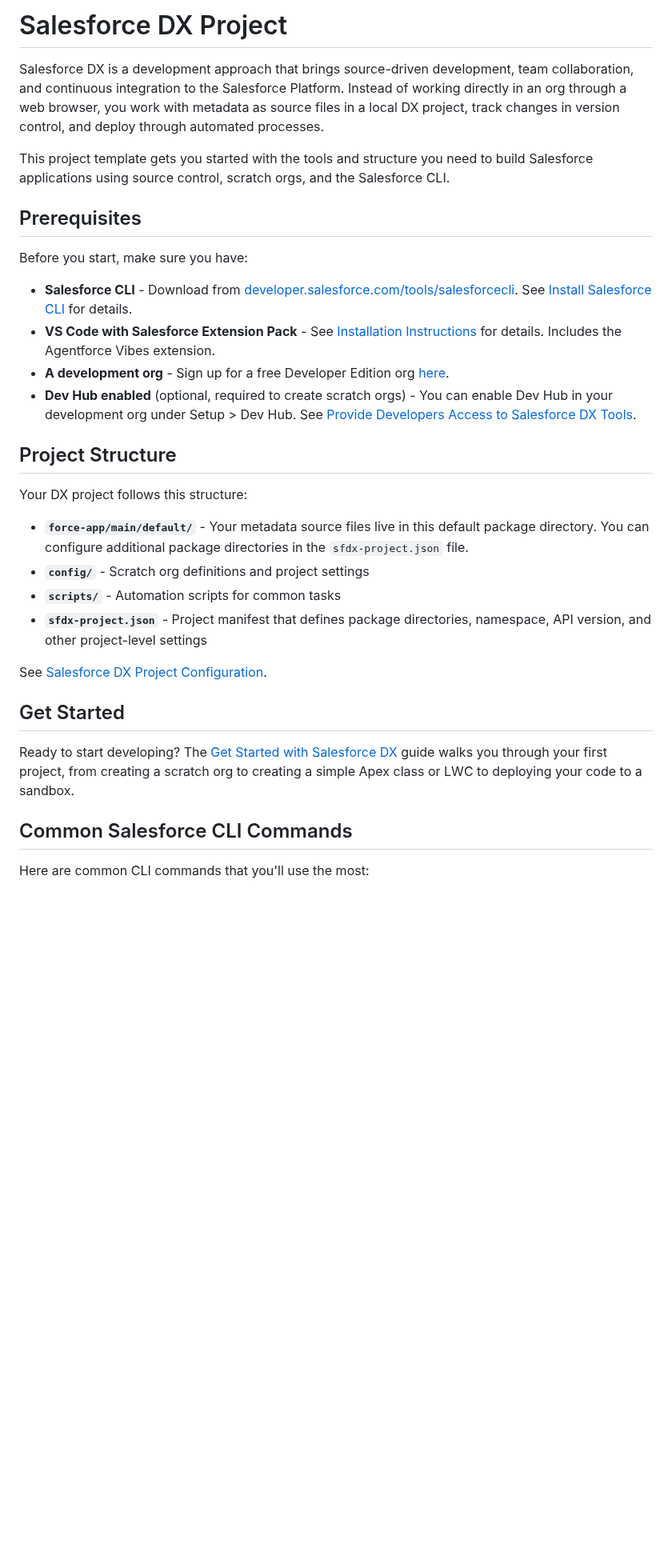
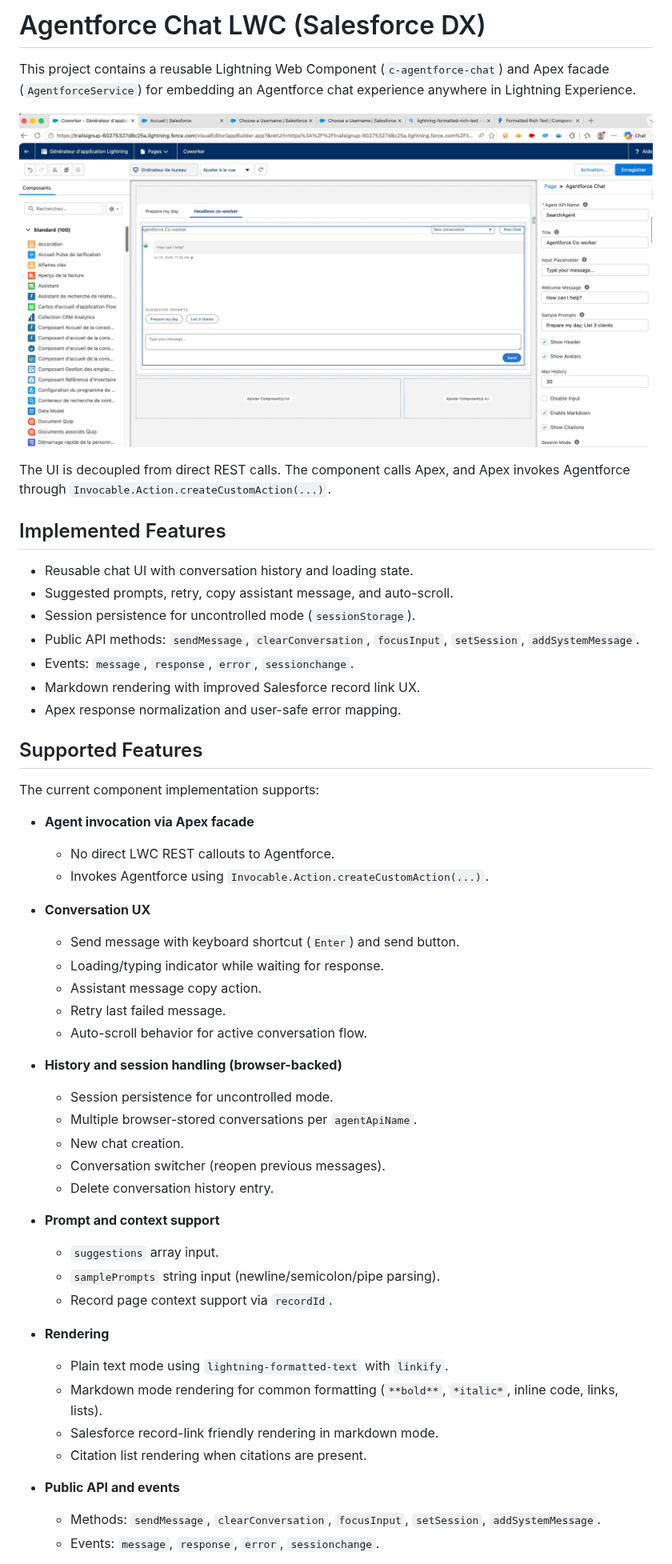
Before and after one commit to sf-explorer/agentforce-lwc-client, a Markdown page: README.md, the part around one of its changes. Shown at 80% size. Rendered like a GitHub page; pictures changed too: lwc-client.png (added); blank space fills up the shorter version.

Commit message:
improve readme

```diff
--- a/README.md
+++ b/README.md
@@ -1,34 +1,55 @@
-# Salesforce DX Project
+# Agentforce Chat LWC (Salesforce DX)
 
-Salesforce DX is a development approach that brings source-driven development, team collaboration, and continuous integration to the Salesforce Platform. Instead of working directly in an org through a web browser, you work with metadata as source files in a local DX project, track changes in version control, and deploy through automated processes.
+This project contains a reusable Lightning Web Component (`c-agentforce-chat`) and Apex facade (`AgentforceService`) for embedding an Agentforce chat experience anywhere in Lightning Experience.
 
-This project template gets you started with the tools and structure you need to build Salesforce applications using source control, scratch orgs, and the Salesforce CLI.
+![LWC Client](./lwc-client.png)
 
-## Prerequisites
+The UI is decoupled from direct REST calls. The component calls Apex, and Apex invokes Agentforce through `Invocable.Action.createCustomAction(...)`.
 
-Before you start, make sure you have:
+## Implemented Features
 
-- **Salesforce CLI** - Download from [developer.salesforce.com/tools/salesforcecli](https://developer.salesforce.com/tools/salesforcecli). See [Install Salesforce CLI](https://developer.salesforce.com/docs/atlas.en-us.sfdx_setup.meta/sfdx_setup/sfdx_setup_install_cli.htm) for details.
-- **VS Code with Salesforce Extension Pack** - See [Installation Instructions](https://developer.salesforce.com/docs/platform/sfvscode-extensions/guide/install.html) for details. Includes the Agentforce Vibes extension.
-- **A development org** - Sign up for a free Developer Edition org [here](https://developer.salesforce.com/signup).
-- **Dev Hub enabled** (optional, required to create scratch orgs) - You can enable Dev Hub in your development org under Setup > Dev Hub.  See [Provide Developers Access to Salesforce DX Tools](https://developer.salesforce.com/docs/atlas.en-us.sfdx_dev.meta/sfdx_dev/sfdx_setup_dx_tools.htm).
+- Reusable chat UI with conversation history and loading state.
+- Suggested prompts, retry, copy assistant message, and auto-scroll.
+- Session persistence for uncontrolled mode (`sessionStorage`).
+- Public API methods: `sendMessage`, `clearConversation`, `focusInput`, `setSession`, `addSystemMessage`.
+- Events: `message`, `response`, `error`, `sessionchange`.
+- Markdown rendering with improved Salesforce record link UX.
+- Apex response normalization and user-safe error mapping.
 
-## Project Structure
+## Supported Features
 
-Your DX project follows this structure:
+The current component implementation supports:
 
-- **`force-app/main/default/`** - Your metadata source files live in this default package directory. You can configure additional package directories in the `sfdx-project.json` file.
-- **`config/`** - Scratch org definitions and project settings
-- **`scripts/`** - Automation scripts for common tasks
-- **`sfdx-project.json`** - Project manifest that defines package directories, namespace, API version, and other project-level settings
+- **Agent invocation via Apex facade**
+  - No direct LWC REST callouts to Agentforce.
+  - Invokes Agentforce using `Invocable.Action.createCustomAction(...)`.
 
-See [Salesforce DX Project Configuration](https://developer.salesforce.com/docs/atlas.en-us.sfdx_dev.meta/sfdx_dev/sfdx_dev_ws_config.htm).
+- **Conversation UX**
+  - Send message with keyboard shortcut (`Enter`) and send button.
+  - Loading/typing indicator while waiting for response.
+  - Assistant message copy action.
+  - Retry last failed message.
+  - Auto-scroll behavior for active conversation flow.
 
-## Get Started
+- **History and session handling (browser-backed)**
+  - Session persistence for uncontrolled mode.
+  - Multiple browser-stored conversations per `agentApiName`.
+  - New chat creation.
+  - Conversation switcher (reopen previous messages).
+  - Delete conversation history entry.
 
-Ready to start developing? The [Get Started with Salesforce DX](https://developer.salesforce.com/docs/atlas.en-us.sfdx_dev.meta/sfdx_dev/sfdx_dev_get_started_dx.htm) guide walks you through your first project, from creating a scratch org to creating a simple Apex class or LWC to deploying your code to a sandbox.
+- **Prompt and context support**
+  - `suggestions` array input.
+  - `samplePrompts` string input (newline/semicolon/pipe parsing).
+  - Record page context support via `recordId`.
 
-## Common Salesforce CLI Commands
+- **Rendering**
+  - Plain text mode using `lightning-formatted-text` with `linkify`.
+  - Markdown mode rendering for common formatting (`**bold**`, `*italic*`, inline code, links, lists).
+  - Salesforce record-link friendly rendering in markdown mode.
+  - Citation list rendering when citations are present.
 
-Here are common CLI commands that you'll use the most:
+- **Public API and events**
+  - Methods: `sendMessage`, `clearConversation`, `focusInput`, `setSession`, `addSystemMessage`.
+  - Events: `message`, `response`, `error`, `sessionchange`.
 
```
Also changed, not shown: other parts of README.md (+176 -19 lines), 5 other files.
